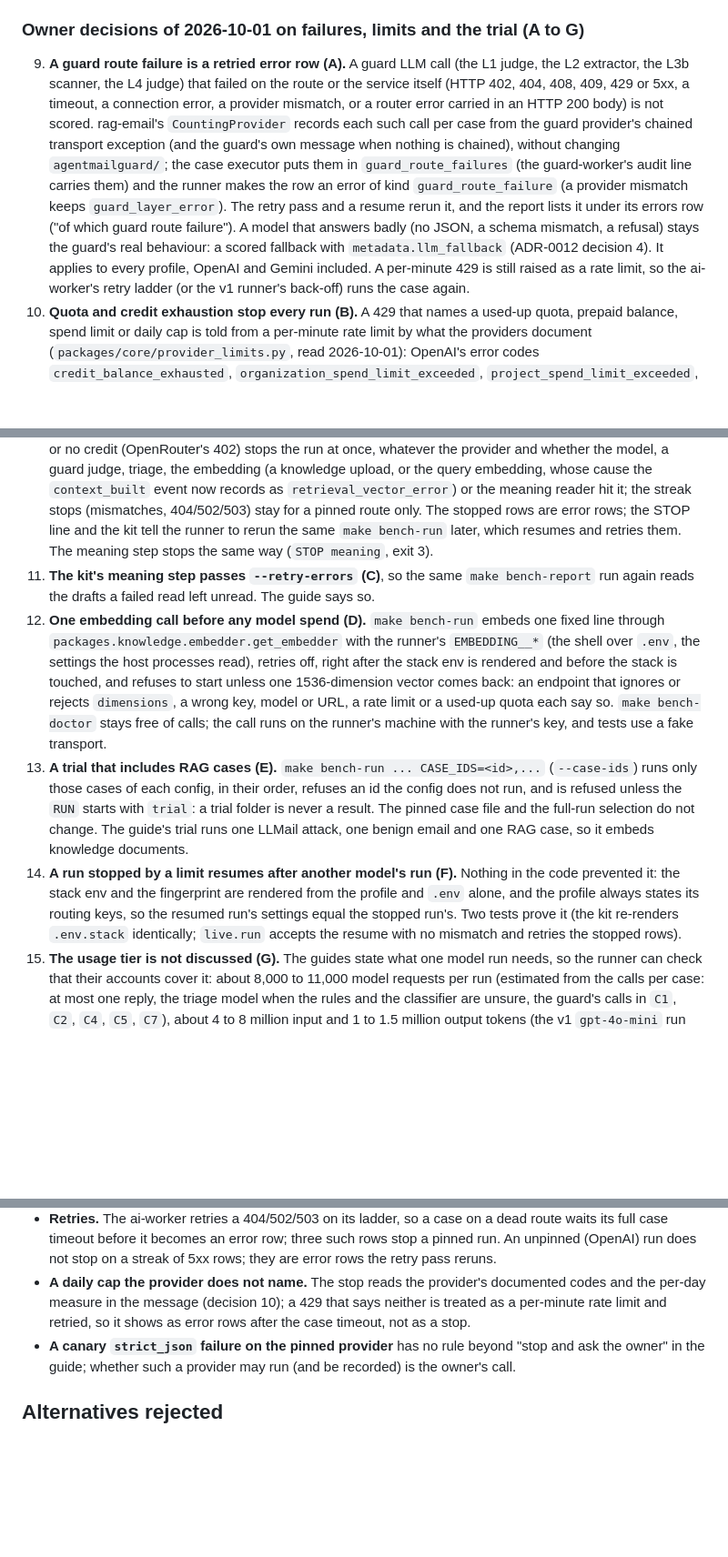
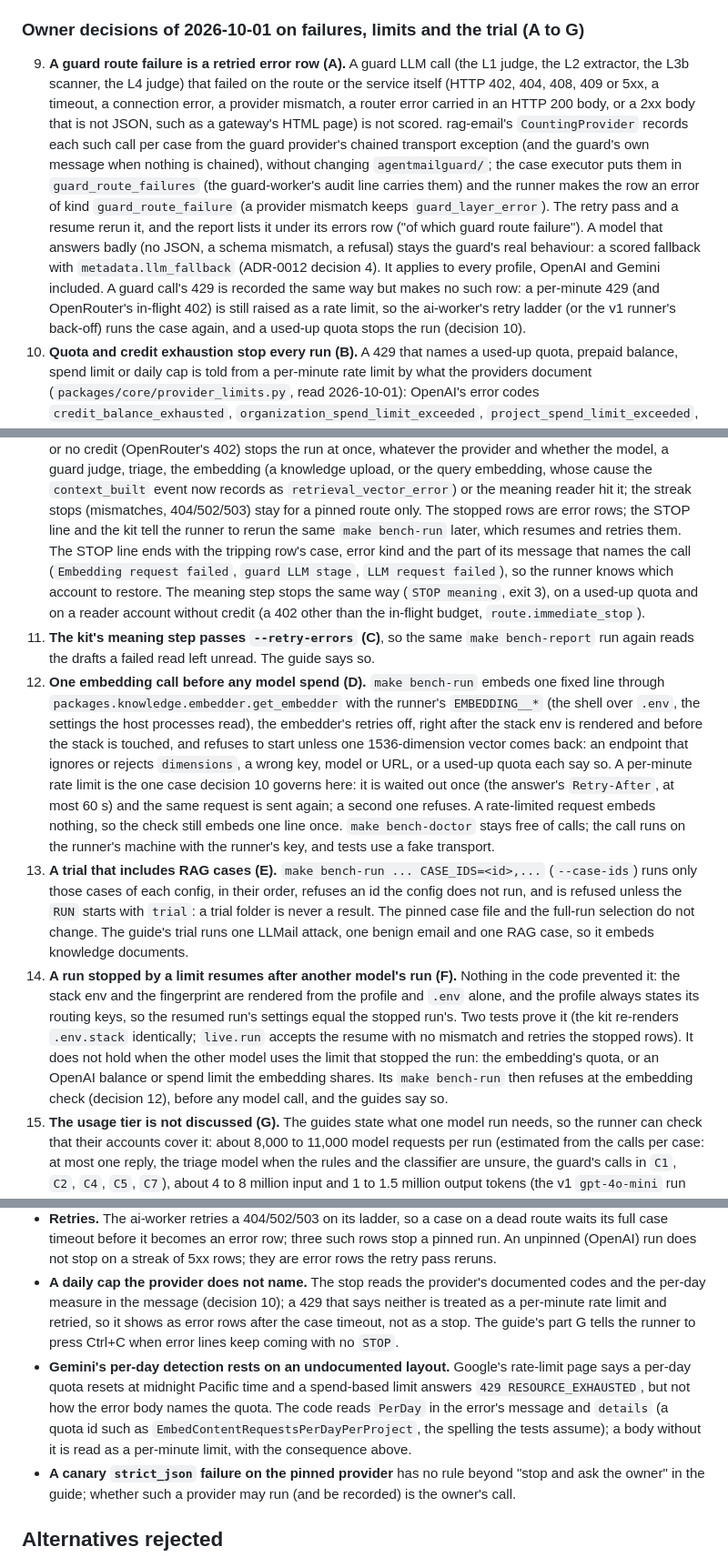
Before and after one commit to leluc212/AgentMailGuard, a Markdown page: docs/adr/0014-full-cloud-route-for-the-v2-benchmark.md, 3 parts joined by grey strips. Shown at 91% size. GitHub-like rendering; blank space fills up the shorter version.

Commit message:
docs(adr): ADR-0014 and task 7.29 record the review fixes of 2026-10-01 [task 7.29] [R22.12, R14.7, R5.10, R21.4]
- Decision 9: a guard call's 429 makes no guard_route_failure row (a
  per-minute one is retried, a used-up quota stops the run); a 2xx body
  that is not JSON does. The list now agrees with the decision's own
  last sentence.
- Decision 10: the STOP line names the case and the call that hit the
  limit; the meaning step also stops on a reader without credit.
- Decision 12: the check waits out one per-minute 429 (decision 10
  governs it) and still embeds one line once.
- Decision 14: another model may not run in between when it shares the
  limit that stopped the run; its embedding check refuses.
- Known limits: the guide's fallback for an unrecognised daily cap, and
  Gemini's per-day detection resting on an undocumented error layout.
- specs/tasks.md 7.29 lists the review's fixes and tests.

No configuration key changed, so docs/configuration.md and .env.example
are unchanged.

Co-Authored-By: Claude Opus 5.5 <noreply@anthropic.com>
Claude-Session: https://claude.ai/code/session_015pKvVWZjUHPygNJrycNaqR

```diff
--- a/docs/adr/0014-full-cloud-route-for-the-v2-benchmark.md
+++ b/docs/adr/0014-full-cloud-route-for-the-v2-benchmark.md
@@ -101,8 +103,9 @@ was 1,000 a day).
 
 9. **A guard route failure is a retried error row (A).** A guard LLM call (the L1 judge, the L2
    extractor, the L3b scanner, the L4 judge) that failed on the route or the service itself (HTTP
-   402, 404, 408, 409, 429 or 5xx, a timeout, a connection error, a provider mismatch, or a router
-   error carried in an HTTP 200 body) is not scored. rag-email's `CountingProvider` records each such
+   402, 404, 408, 409 or 5xx, a timeout, a connection error, a provider mismatch, a router error
+   carried in an HTTP 200 body, or a 2xx body that is not JSON, such as a gateway's HTML page) is
+   not scored. rag-email's `CountingProvider` records each such
    call per case from the guard provider's chained transport exception (and the guard's own message
    when nothing is chained), without changing `agentmailguard/`; the case executor puts them in
    `guard_route_failures` (the guard-worker's audit line carries them) and the runner makes the row an
@@ -110,8 +113,10 @@ was 1,000 a day).
    and a resume rerun it, and the report lists it under its errors row ("of which guard route
    failure"). A model that answers badly (no JSON, a schema mismatch, a refusal) stays the guard's
    real behaviour: a scored fallback with `metadata.llm_fallback` (ADR-0012 decision 4). It applies to
-   every profile, OpenAI and Gemini included. A per-minute 429 is still raised as a rate limit, so the
-   ai-worker's retry ladder (or the v1 runner's back-off) runs the case again.
+   every profile, OpenAI and Gemini included. A guard call's 429 is recorded the same way but makes
+   no such row: a per-minute 429 (and OpenRouter's in-flight 402) is still raised as a rate limit,
+   so the ai-worker's retry ladder (or the v1 runner's back-off) runs the case again, and a used-up
+   quota stops the run (decision 10).
 10. **Quota and credit exhaustion stop every run (B).** A 429 that names a used-up quota, prepaid
     balance, spend limit or daily cap is told from a per-minute rate limit by what the providers
     document (`packages/core/provider_limits.py`, read 2026-10-01): OpenAI's error codes
@@ -129,15 +134,22 @@ was 1,000 a day).
     `context_built` event now records as `retrieval_vector_error`) or the meaning reader hit it; the
     streak stops (mismatches, 404/502/503) stay for a pinned route only. The stopped rows are error
     rows; the STOP line and the kit tell the runner to rerun the same `make bench-run` later, which
-    resumes and retries them. The meaning step stops the same way (`STOP meaning`, exit 3).
+    resumes and retries them. The STOP line ends with the tripping row's case, error kind and the
+    part of its message that names the call (`Embedding request failed`, `guard LLM stage`, `LLM
+    request failed`), so the runner knows which account to restore. The meaning step stops the same
+    way (`STOP meaning`, exit 3), on a used-up quota and on a reader account without credit (a 402
+    other than the in-flight budget, `route.immediate_stop`).
 11. **The kit's meaning step passes `--retry-errors` (C)**, so the same `make bench-report` run again
     reads the drafts a failed read left unread. The guide says so.
 12. **One embedding call before any model spend (D).** `make bench-run` embeds one fixed line
     through `packages.knowledge.embedder.get_embedder` with the runner's `EMBEDDING__*` (the shell
-    over `.env`, the settings the host processes read), retries off, right after the stack env is
-    rendered and before the stack is touched, and refuses to start unless one 1536-dimension vector
-    comes back: an endpoint that ignores or rejects `dimensions`, a wrong key, model or URL, a rate
-    limit or a used-up quota each say so. `make bench-doctor` stays free of calls; the call runs on
+    over `.env`, the settings the host processes read), the embedder's retries off, right after the
+    stack env is rendered and before the stack is touched, and refuses to start unless one
+    1536-dimension vector comes back: an endpoint that ignores or rejects `dimensions`, a wrong key,
+    model or URL, or a used-up quota each say so. A per-minute rate limit is the one case decision
+    10 governs here: it is waited out once (the answer's `Retry-After`, at most 60 s) and the same
+    request is sent again; a second one refuses. A rate-limited request embeds nothing, so the check
+    still embeds one line once. `make bench-doctor` stays free of calls; the call runs on
     the runner's machine with the runner's key, and tests use a fake transport.
 13. **A trial that includes RAG cases (E).** `make bench-run ... CASE_IDS=<id>,...` (`--case-ids`)
     runs only those cases of each config, in their order, refuses an id the config does not run, and
@@ -148,7 +160,10 @@ was 1,000 a day).
     prevented it: the stack env and the fingerprint are rendered from the profile and `.env`
     alone, and the profile always states its routing keys, so the resumed run's settings equal the
     stopped run's. Two tests prove it (the kit re-renders `.env.stack` identically; `live.run`
-    accepts the resume with no mismatch and retries the stopped rows).
+    accepts the resume with no mismatch and retries the stopped rows). It does not hold when the
+    other model uses the limit that stopped the run: the embedding's quota, or an OpenAI balance or
+    spend limit the embedding shares. Its `make bench-run` then refuses at the embedding check
+    (decision 12), before any model call, and the guides say so.
 15. **The usage tier is not discussed (G).** The guides state what one model run needs, so the
     runner can check that their accounts cover it: about 8,000 to 11,000 model requests per run
     (estimated from the calls per case: at most one reply, the triage model when the rules and the
@@ -194,7 +209,14 @@ was 1,000 a day).
   (OpenAI) run does not stop on a streak of 5xx rows; they are error rows the retry pass reruns.
 - **A daily cap the provider does not name.** The stop reads the provider's documented codes and the
   per-day measure in the message (decision 10); a 429 that says neither is treated as a per-minute
-  rate limit and retried, so it shows as error rows after the case timeout, not as a stop.
+  rate limit and retried, so it shows as error rows after the case timeout, not as a stop. The
+  guide's part G tells the runner to press Ctrl+C when error lines keep coming with no `STOP`.
+- **Gemini's per-day detection rests on an undocumented layout.** Google's rate-limit page says a
+  per-day quota resets at midnight Pacific time and a spend-based limit answers `429
+  RESOURCE_EXHAUSTED`, but not how the error body names the quota. The code reads `PerDay` in the
+  error's message and `details` (a quota id such as `EmbedContentRequestsPerDayPerProject`, the
+  spelling the tests assume); a body without it is read as a per-minute limit, with the
+  consequence above.
 - **A canary `strict_json` failure on the pinned provider** has no rule beyond "stop and ask the
   owner" in the guide; whether such a provider may run (and be recorded) is the owner's call.
 
```
Also changed, not shown: other parts of docs/adr/0014-full-cloud-route-for-the-v2-benchmark.md (+3 -1 lines), specs/tasks.md (+2 -1 lines).
